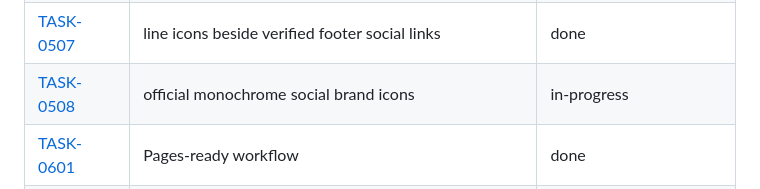
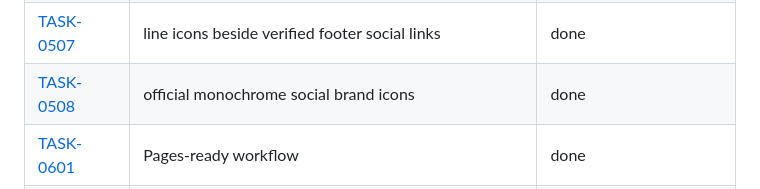
Before and after one commit to mahdiahmadirad/mahdiahmadirad.github.io, a Markdown page: docs/tasks/README.md, the part around the change. GitHub-like rendering.

Commit message:
Mark official social icon task done

```diff
--- a/docs/tasks/README.md
+++ b/docs/tasks/README.md
@@ -31,7 +31,7 @@
 | [TASK-0505](phase-05-quality/TASK-0505-integrate-historical-creature-brand-mark.md) | historical creature brand mark and bilingual visual review | done |
 | [TASK-0506](phase-05-quality/TASK-0506-add-verified-footer-social-links.md) | verified GitHub and LinkedIn footer links | done |
 | [TASK-0507](phase-05-quality/TASK-0507-add-footer-social-link-icons.md) | line icons beside verified footer social links | done |
-| [TASK-0508](phase-05-quality/TASK-0508-use-official-social-brand-icons.md) | official monochrome social brand icons | in-progress |
+| [TASK-0508](phase-05-quality/TASK-0508-use-official-social-brand-icons.md) | official monochrome social brand icons | done |
 | [TASK-0601](phase-06-deployment/TASK-0601-configure-github-pages-workflow.md) | Pages-ready workflow | done |
 | [TASK-0602](phase-06-deployment/TASK-0602-connect-domain-and-verify-production.md) | production on the domain | blocked by 0601 + access |
 
```
